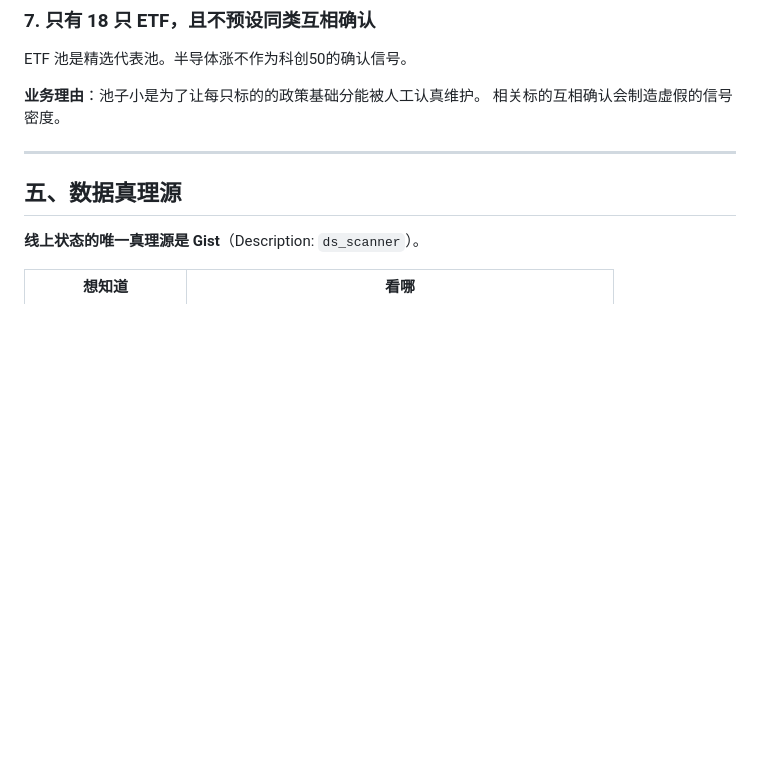
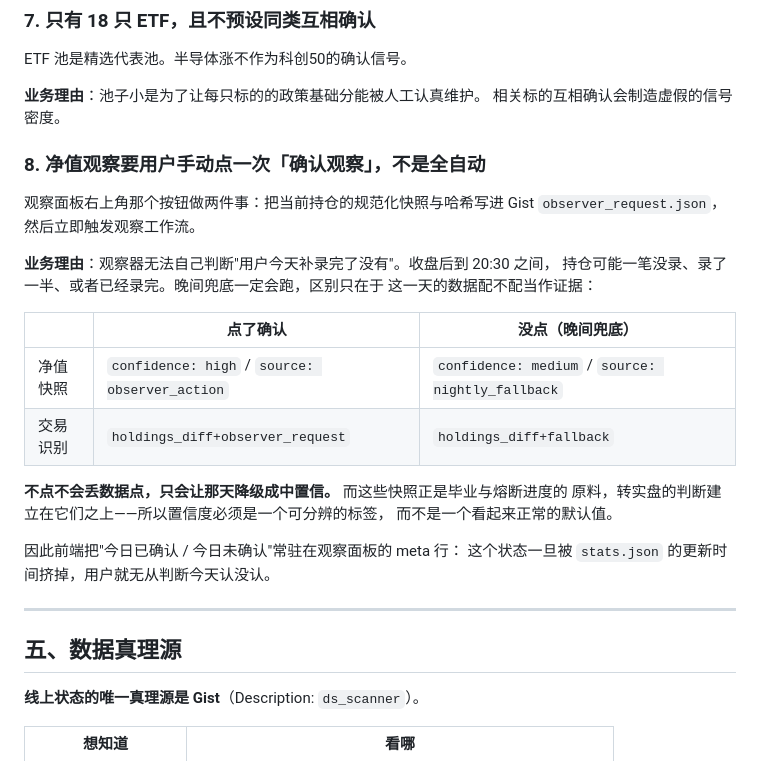
Before and after one commit to srbaby/ds-scanner, a Markdown page: docs/01-业务意图.md, the part around the change. GitHub-like rendering; blank space fills up the shorter version.

```diff
--- a/docs/01-业务意图.md
+++ b/docs/01-业务意图.md
@@ -180,6 +180,27 @@ ETF 池是精选代表池。半导体涨不作为科创50的确认信号。
 **业务理由**：池子小是为了让每只标的的政策基础分能被人工认真维护。
 相关标的互相确认会制造虚假的信号密度。
 
+### 8. 净值观察要用户手动点一次「确认观察」，不是全自动
+
+观察面板右上角那个按钮做两件事：把当前持仓的规范化快照与哈希写进 Gist
+`observer_request.json`，然后立即触发观察工作流。
+
+**业务理由**：观察器无法自己判断"用户今天补录完了没有"。收盘后到 20:30 之间，
+持仓可能一笔没录、录了一半、或者已经录完。晚间兜底一定会跑，区别只在于
+这一天的数据配不配当作证据：
+
+| | 点了确认 | 没点（晚间兜底） |
+| --- | --- | --- |
+| 净值快照 | `confidence: high` / `source: observer_action` | `confidence: medium` / `source: nightly_fallback` |
+| 交易识别 | `holdings_diff+observer_request` | `holdings_diff+fallback` |
+
+**不点不会丢数据点，只会让那天降级成中置信。** 而这些快照正是毕业与熔断进度的
+原料，转实盘的判断建立在它们之上——所以置信度必须是一个可分辨的标签，
+而不是一个看起来正常的默认值。
+
+因此前端把"今日已确认 / 今日未确认"常驻在观察面板的 meta 行：
+这个状态一旦被 `stats.json` 的更新时间挤掉，用户就无从判断今天认没认。
+
 ---
 
 ## 五、数据真理源
```
Also changed, not shown: docs/02-系统架构.md (+16 -9 lines).
